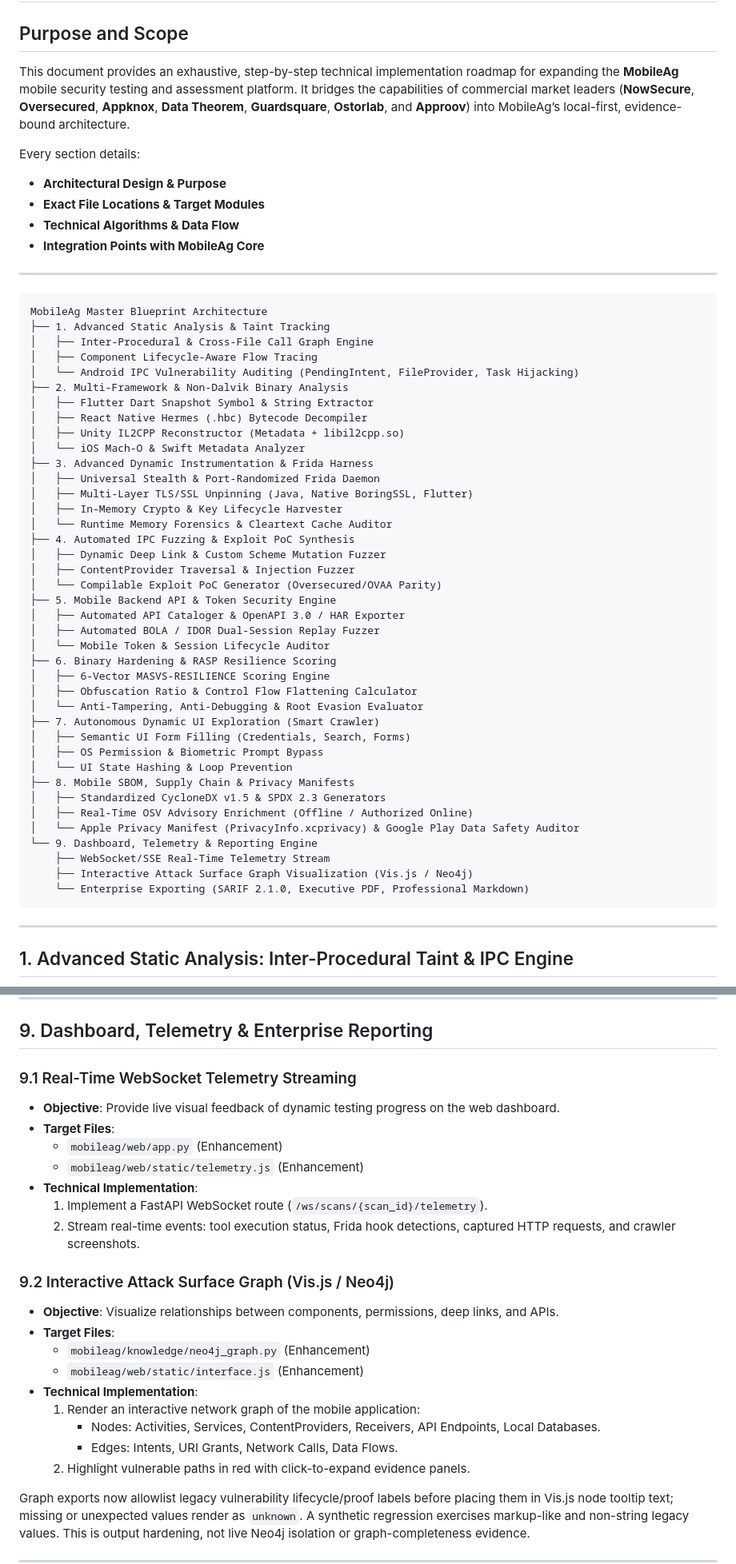
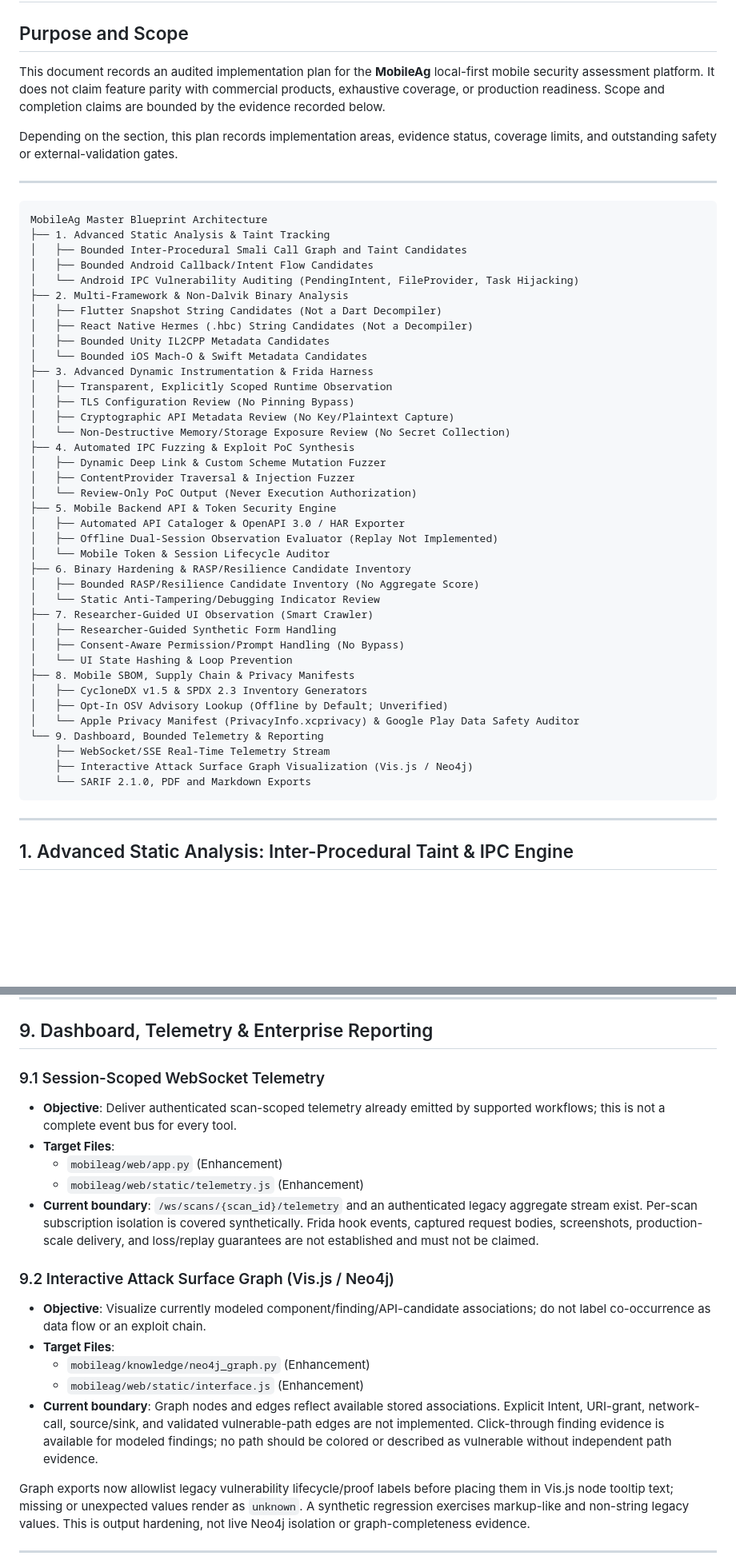
Before and after one commit to shambhu332/Mobile_Ag, a Markdown page: docs/MOBILEAG_IMPLEMENTATION_PLAN.md, 2 parts joined by grey strips. Shown at 80% size. Drawn GitHub-style; blank space fills up the shorter version.

Commit message:
Align roadmap architecture with verified scope

````diff
--- a/docs/MOBILEAG_IMPLEMENTATION_PLAN.md
+++ b/docs/MOBILEAG_IMPLEMENTATION_PLAN.md
@@ -1,56 +1,52 @@
 # MobileAg Master Technical Architecture & Implementation Blueprint
 
 ## Purpose and Scope
-This document provides an exhaustive, step-by-step technical implementation roadmap for expanding the **MobileAg** mobile security testing and assessment platform. It bridges the capabilities of commercial market leaders (**NowSecure**, **Oversecured**, **Appknox**, **Data Theorem**, **Guardsquare**, **Ostorlab**, and **Approov**) into MobileAg’s local-first, evidence-bound architecture.
+This document records an audited implementation plan for the **MobileAg** local-first mobile security assessment platform. It does not claim feature parity with commercial products, exhaustive coverage, or production readiness. Scope and completion claims are bounded by the evidence recorded below.
 
-Every section details:
-- **Architectural Design & Purpose**
-- **Exact File Locations & Target Modules**
-- **Technical Algorithms & Data Flow**
-- **Integration Points with MobileAg Core**
+Depending on the section, this plan records implementation areas, evidence status,
+coverage limits, and outstanding safety or external-validation gates.
 
 ---
 
 ```
 MobileAg Master Blueprint Architecture
 ├── 1. Advanced Static Analysis & Taint Tracking
-│   ├── Inter-Procedural & Cross-File Call Graph Engine
-│   ├── Component Lifecycle-Aware Flow Tracing
+│   ├── Bounded Inter-Procedural Smali Call Graph and Taint Candidates
+│   ├── Bounded Android Callback/Intent Flow Candidates
 │   └── Android IPC Vulnerability Auditing (PendingIntent, FileProvider, Task Hijacking)
 ├── 2. Multi-Framework & Non-Dalvik Binary Analysis
-│   ├── Flutter Dart Snapshot Symbol & String Extractor
-│   ├── React Native Hermes (.hbc) Bytecode Decompiler
-│   ├── Unity IL2CPP Reconstructor (Metadata + libil2cpp.so)
-│   └── iOS Mach-O & Swift Metadata Analyzer
+│   ├── Flutter Snapshot String Candidates (Not a Dart Decompiler)
+│   ├── React Native Hermes (.hbc) String Candidates (Not a Decompiler)
+│   ├── Bounded Unity IL2CPP Metadata Candidates
+│   └── Bounded iOS Mach-O & Swift Metadata Candidates
 ├── 3. Advanced Dynamic Instrumentation & Frida Harness
-│   ├── Universal Stealth & Port-Randomized Frida Daemon
-│   ├── Multi-Layer TLS/SSL Unpinning (Java, Native BoringSSL, Flutter)
-│   ├── In-Memory Crypto & Key Lifecycle Harvester
-│   └── Runtime Memory Forensics & Cleartext Cache Auditor
+│   ├── Transparent, Explicitly Scoped Runtime Observation
+│   ├── TLS Configuration Review (No Pinning Bypass)
+│   ├── Cryptographic API Metadata Review (No Key/Plaintext Capture)
+│   └── Non-Destructive Memory/Storage Exposure Review (No Secret Collection)
 ├── 4. Automated IPC Fuzzing & Exploit PoC Synthesis
 │   ├── Dynamic Deep Link & Custom Scheme Mutation Fuzzer
 │   ├── ContentProvider Traversal & Injection Fuzzer
-│   └── Compilable Exploit PoC Generator (Oversecured/OVAA Parity)
+│   └── Review-Only PoC Output (Never Execution Authorization)
 ├── 5. Mobile Backend API & Token Security Engine
 │   ├── Automated API Cataloger & OpenAPI 3.0 / HAR Exporter
-│   ├── Automated BOLA / IDOR Dual-Session Replay Fuzzer
+│   ├── Offline Dual-Session Observation Evaluator (Replay Not Implemented)
 │   └── Mobile Token & Session Lifecycle Auditor
-├── 6. Binary Hardening & RASP Resilience Scoring
-│   ├── 6-Vector MASVS-RESILIENCE Scoring Engine
-│   ├── Obfuscation Ratio & Control Flow Flattening Calculator
-│   └── Anti-Tampering, Anti-Debugging & Root Evasion Evaluator
-├── 7. Autonomous Dynamic UI Exploration (Smart Crawler)
-│   ├── Semantic UI Form Filling (Credentials, Search, Forms)
-│   ├── OS Permission & Biometric Prompt Bypass
+├── 6. Binary Hardening & RASP/Resilience Candidate Inventory
+│   ├── Bounded RASP/Resilience Candidate Inventory (No Aggregate Score)
+│   └── Static Anti-Tampering/Debugging Indicator Review
+├── 7. Researcher-Guided UI Observation (Smart Crawler)
+│   ├── Researcher-Guided Synthetic Form Handling
+│   ├── Consent-Aware Permission/Prompt Handling (No Bypass)
 │   └── UI State Hashing & Loop Prevention
 ├── 8. Mobile SBOM, Supply Chain & Privacy Manifests
-│   ├── Standardized CycloneDX v1.5 & SPDX 2.3 Generators
-│   ├── Real-Time OSV Advisory Enrichment (Offline / Authorized Online)
+│   ├── CycloneDX v1.5 & SPDX 2.3 Inventory Generators
+│   ├── Opt-In OSV Advisory Lookup (Offline by Default; Unverified)
 │   └── Apple Privacy Manifest (PrivacyInfo.xcprivacy) & Google Play Data Safety Auditor
-└── 9. Dashboard, Telemetry & Reporting Engine
+└── 9. Dashboard, Bounded Telemetry & Reporting
     ├── WebSocket/SSE Real-Time Telemetry Stream
     ├── Interactive Attack Surface Graph Visualization (Vis.js / Neo4j)
-    └── Enterprise Exporting (SARIF 2.1.0, Executive PDF, Professional Markdown)
+    └── SARIF 2.1.0, PDF and Markdown Exports
 ```
 
 ---
@@ -329,25 +278,19 @@ Traditional Dalvik-only decompilers fail when analyzing modern cross-platform ap
 
 ## 9. Dashboard, Telemetry & Enterprise Reporting
 
-### 9.1 Real-Time WebSocket Telemetry Streaming
-* **Objective**: Provide live visual feedback of dynamic testing progress on the web dashboard.
+### 9.1 Session-Scoped WebSocket Telemetry
+* **Objective**: Deliver authenticated scan-scoped telemetry already emitted by supported workflows; this is not a complete event bus for every tool.
 * **Target Files**:
   - `mobileag/web/app.py` (Enhancement)
   - `mobileag/web/static/telemetry.js` (Enhancement)
-* **Technical Implementation**:
-  1. Implement a FastAPI WebSocket route (`/ws/scans/{scan_id}/telemetry`).
-  2. Stream real-time events: tool execution status, Frida hook detections, captured HTTP requests, and crawler screenshots.
+* **Current boundary**: `/ws/scans/{scan_id}/telemetry` and an authenticated legacy aggregate stream exist. Per-scan subscription isolation is covered synthetically. Frida hook events, captured request bodies, screenshots, production-scale delivery, and loss/replay guarantees are not established and must not be claimed.
 
 ### 9.2 Interactive Attack Surface Graph (Vis.js / Neo4j)
-* **Objective**: Visualize relationships between components, permissions, deep links, and APIs.
+* **Objective**: Visualize currently modeled component/finding/API-candidate associations; do not label co-occurrence as data flow or an exploit chain.
 * **Target Files**:
   - `mobileag/knowledge/neo4j_graph.py` (Enhancement)
   - `mobileag/web/static/interface.js` (Enhancement)
-* **Technical Implementation**:
-  1. Render an interactive network graph of the mobile application:
-     - Nodes: Activities, Services, ContentProviders, Receivers, API Endpoints, Local Databases.
-     - Edges: Intents, URI Grants, Network Calls, Data Flows.
-  2. Highlight vulnerable paths in red with click-to-expand evidence panels.
+* **Current boundary**: Graph nodes and edges reflect available stored associations. Explicit Intent, URI-grant, network-call, source/sink, and validated vulnerable-path edges are not implemented. Click-through finding evidence is available for modeled findings; no path should be colored or described as vulnerable without independent path evidence.
 
 Graph exports now allowlist legacy vulnerability lifecycle/proof labels before
 placing them in Vis.js node tooltip text; missing or unexpected values render as
````
Also changed, not shown: other parts of docs/MOBILEAG_IMPLEMENTATION_PLAN.md (+28 -75 lines).
